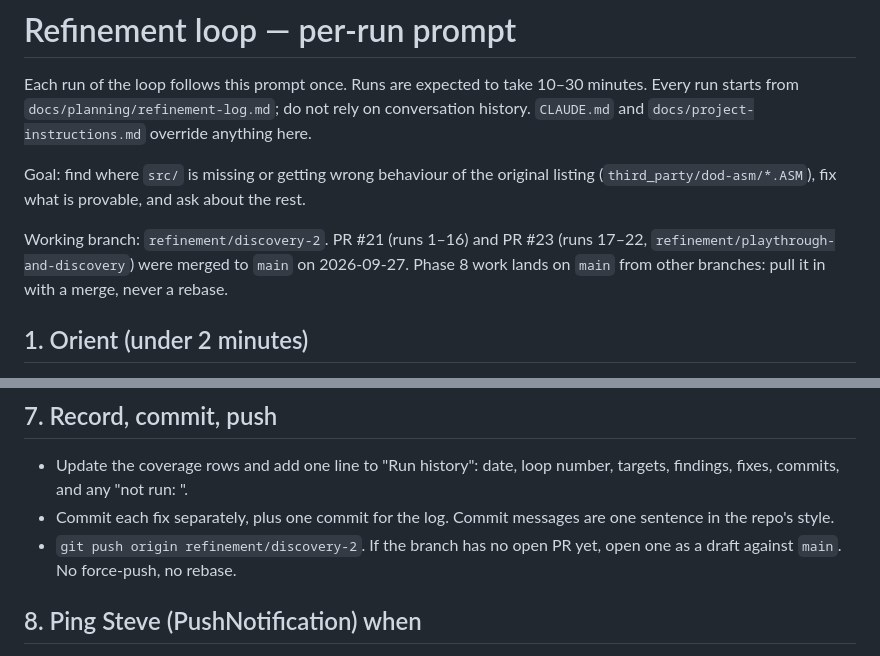
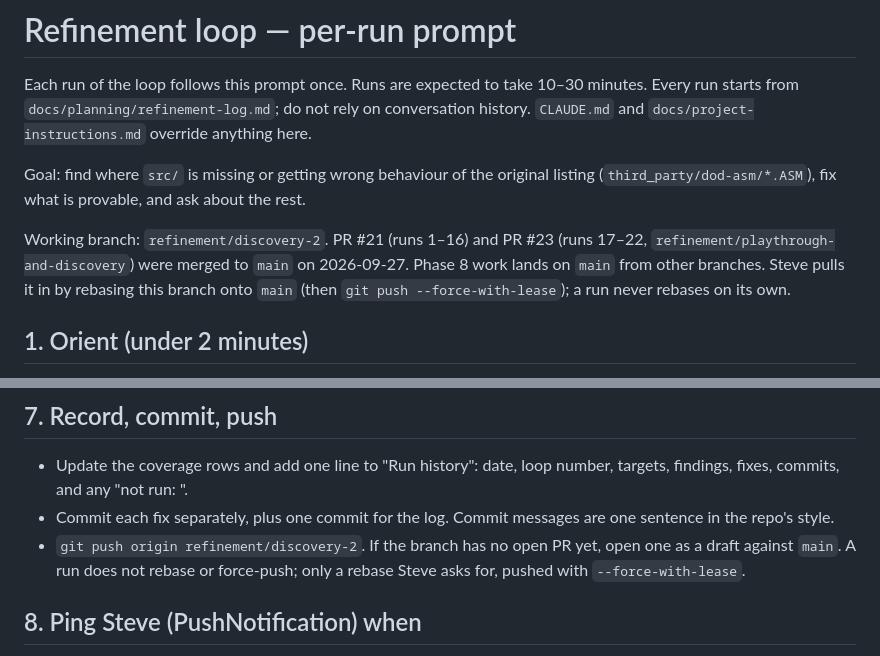
Before and after one commit to SteveLeve/daggorath, a Markdown page: docs/planning/refinement-loop.md, 2 parts joined by grey strips. GitHub-like rendering.

Commit message:
Let Steve-requested rebases onto main update the loop branch, pushed with force-with-lease.

```diff
--- a/docs/planning/refinement-loop.md
+++ b/docs/planning/refinement-loop.md
@@ -9,7 +9,8 @@ Goal: find where `src/` is missing or getting wrong behaviour of the original li
 
 Working branch: `refinement/discovery-2`. PR #21 (runs 1–16) and PR #23 (runs 17–22,
 `refinement/playthrough-and-discovery`) were merged to `main` on 2026-09-27. Phase 8 work lands
-on `main` from other branches: pull it in with a merge, never a rebase.
+on `main` from other branches. Steve pulls it in by rebasing this branch onto `main`
+(then `git push --force-with-lease`); a run never rebases on its own.
 
 ## 1. Orient (under 2 minutes)
 - Run `git status`. If the tree has uncommitted changes that this loop did not make,
@@ -93,7 +94,8 @@ For each target:
 - Commit each fix separately, plus one commit for the log. Commit messages are one
   sentence in the repo's style.
 - `git push origin refinement/discovery-2`. If the branch has no open PR
-  yet, open one as a draft against `main`. No force-push, no rebase.
+  yet, open one as a draft against `main`. A run does not rebase or force-push; only a
+  rebase Steve asks for, pushed with `--force-with-lease`.
 
 ## 8. Ping Steve (PushNotification) when
 - a question blocks progress,
```
